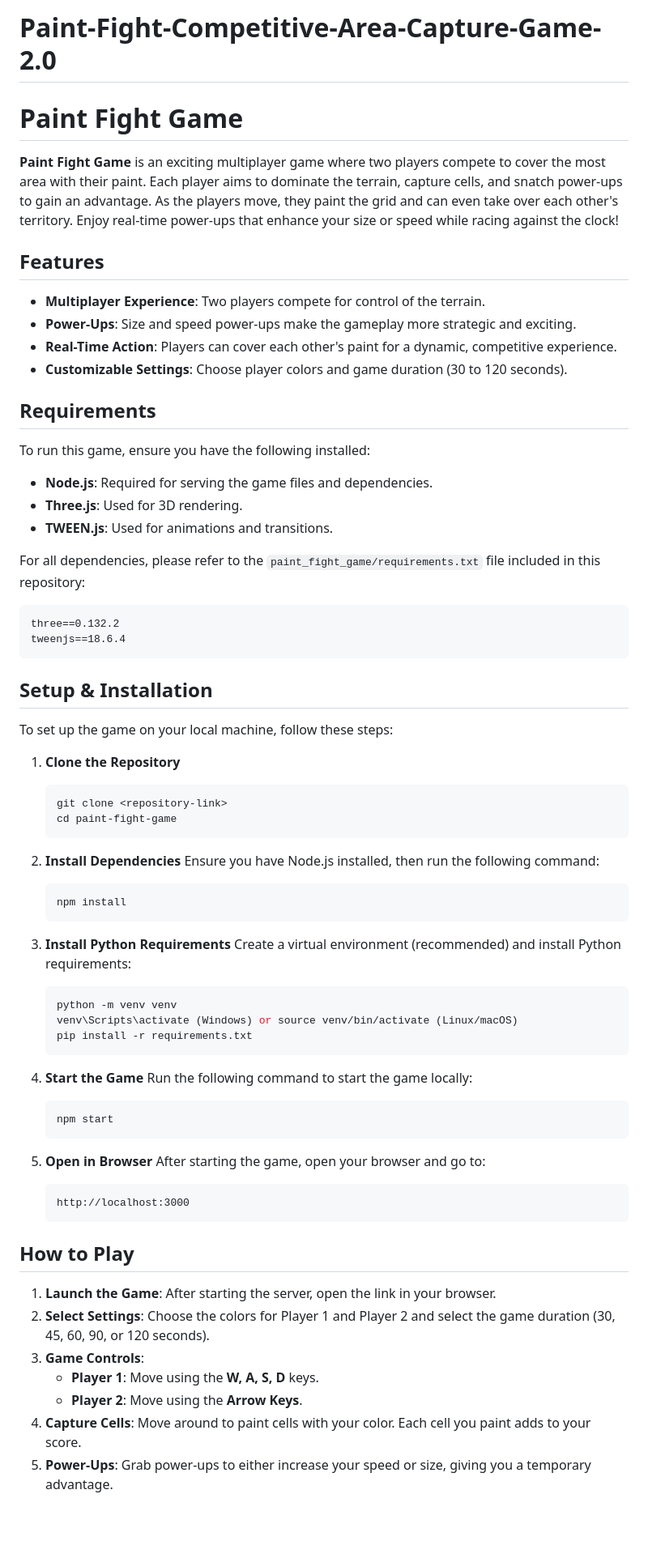
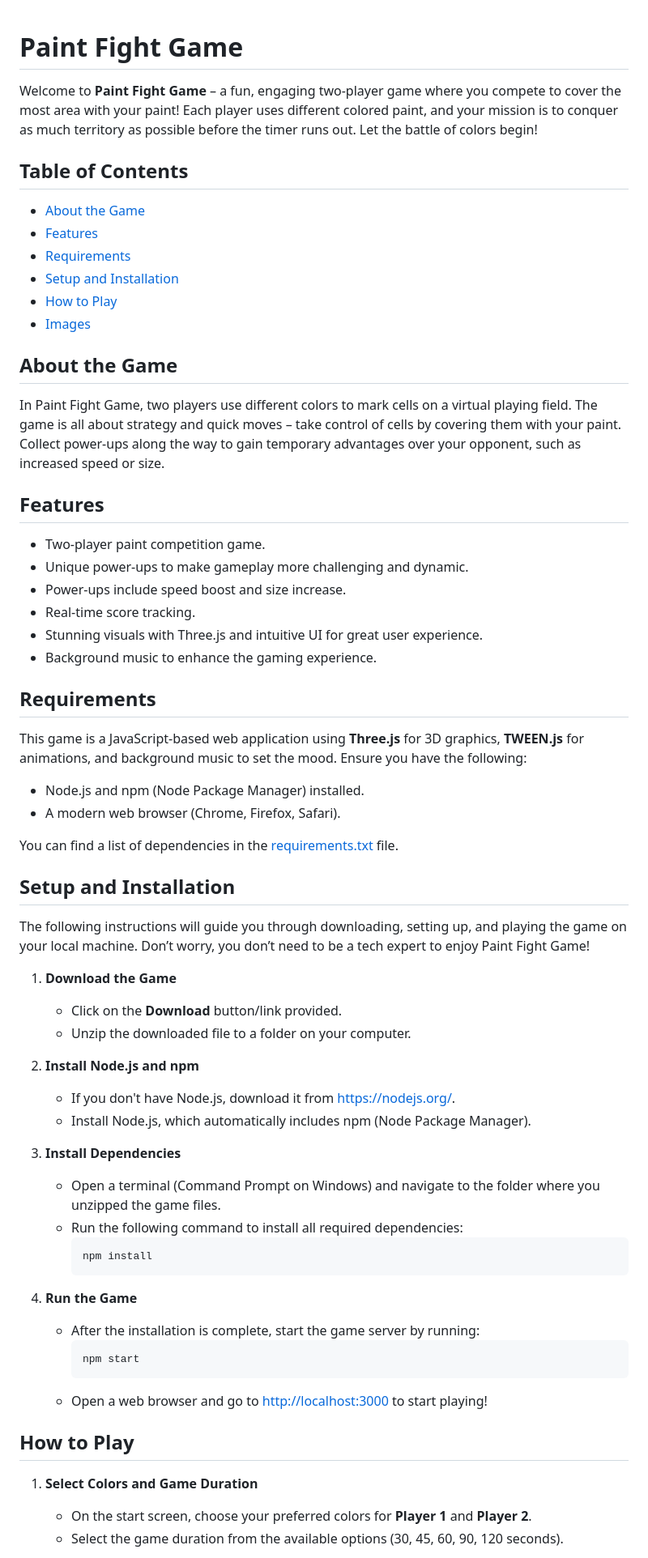
Before and after one commit to Njihia097/Paint-Fight-Competitive-Area-Capture-Game-2.0, a Markdown page: README.md, the part around one of its changes. Shown at 81% size. GitHub-like rendering; blank space fills up the shorter version.

````diff
--- a/README.md
+++ b/README.md
@@ -1,70 +1,61 @@
-# Paint-Fight-Competitive-Area-Capture-Game-2.0
 # Paint Fight Game
 
-**Paint Fight Game** is an exciting multiplayer game where two players compete to cover the most area with their paint. Each player aims to dominate the terrain, capture cells, and snatch power-ups to gain an advantage. As the players move, they paint the grid and can even take over each other's territory. Enjoy real-time power-ups that enhance your size or speed while racing against the clock!
+Welcome to **Paint Fight Game** – a fun, engaging two-player game where you compete to cover the most area with your paint! Each player uses different colored paint, and your mission is to conquer as much territory as possible before the timer runs out. Let the battle of colors begin!
 
+## Table of Contents
+- [About the Game](#about-the-game)
+- [Features](#features)
+- [Requirements](#requirements)
+- [Setup and Installation](#setup-and-installation)
+- [How to Play](#how-to-play)
+- [Images](#images)
+
+## About the Game
+In Paint Fight Game, two players use different colors to mark cells on a virtual playing field. The game is all about strategy and quick moves – take control of cells by covering them with your paint. Collect power-ups along the way to gain temporary advantages over your opponent, such as increased speed or size.
 
 ## Features
-- **Multiplayer Experience**: Two players compete for control of the terrain.
-- **Power-Ups**: Size and speed power-ups make the gameplay more strategic and exciting.
-- **Real-Time Action**: Players can cover each other's paint for a dynamic, competitive experience.
-- **Customizable Settings**: Choose player colors and game duration (30 to 120 seconds).
+- Two-player paint competition game.
+- Unique power-ups to make gameplay more challenging and dynamic.
+- Power-ups include speed boost and size increase.
+- Real-time score tracking.
+- Stunning visuals with Three.js and intuitive UI for great user experience.
+- Background music to enhance the gaming experience.
 
 ## Requirements
-To run this game, ensure you have the following installed:
+This game is a JavaScript-based web application using **Three.js** for 3D graphics, **TWEEN.js** for animations, and background music to set the mood. Ensure you have the following:
 
-- **Node.js**: Required for serving the game files and dependencies.
-- **Three.js**: Used for 3D rendering.
-- **TWEEN.js**: Used for animations and transitions.
+- Node.js and npm (Node Package Manager) installed.
+- A modern web browser (Chrome, Firefox, Safari).
 
-For all dependencies, please refer to the `paint_fight_game/requirements.txt` file included in this repository:
+You can find a list of dependencies in the [requirements.txt](./requirements.tx) file.
 
-```
-three==0.132.2
-tweenjs==18.6.4
-```
+## Setup and Installation
+The following instructions will guide you through downloading, setting up, and playing the game on your local machine. Don’t worry, you don’t need to be a tech expert to enjoy Paint Fight Game!
 
-## Setup & Installation
-To set up the game on your local machine, follow these steps:
+1. **Download the Game**
+   - Click on the **Download** button/link provided.
+   - Unzip the downloaded file to a folder on your computer.
 
-1. **Clone the Repository**
-   ```sh
-   git clone <repository-link>
-   cd paint-fight-game
-   ```
+2. **Install Node.js and npm**
+   - If you don't have Node.js, download it from [https://nodejs.org/](https://nodejs.org/).
+   - Install Node.js, which automatically includes npm (Node Package Manager).
 
-2. **Install Dependencies**
-   Ensure you have Node.js installed, then run the following command:
-   ```sh
-   npm install
-   ```
+3. **Install Dependencies**
+   - Open a terminal (Command Prompt on Windows) and navigate to the folder where you unzipped the game files.
+   - Run the following command to install all required dependencies:
+     ```sh
+     npm install
+     ```
 
-3. **Install Python Requirements**
-   Create a virtual environment (recommended) and install Python requirements:
-   ```sh
-   python -m venv venv
-   venv\Scripts\activate (Windows) or source venv/bin/activate (Linux/macOS)
-   pip install -r requirements.txt
-   ```
-
-4. **Start the Game**
-   Run the following command to start the game locally:
-   ```sh
-   npm start
-   ```
-
-5. **Open in Browser**
-   After starting the game, open your browser and go to:
-   ```
-   http://localhost:3000
-   ```
+4. **Run the Game**
+   - After the installation is complete, start the game server by running:
+     ```sh
+     npm start
+     ```
+   - Open a web browser and go to [http://localhost:3000](http://localhost:3000) to start playing!
 
 ## How to Play
-1. **Launch the Game**: After starting the server, open the link in your browser.
-2. **Select Settings**: Choose the colors for Player 1 and Player 2 and select the game duration (30, 45, 60, 90, or 120 seconds).
-3. **Game Controls**:
-   - **Player 1**: Move using the **W, A, S, D** keys.
-   - **Player 2**: Move using the **Arrow Keys**.
-4. **Capture Cells**: Move around to paint cells with your color. Each cell you paint adds to your score.
-5. **Power-Ups**: Grab power-ups to either increase your speed or size, giving you a temporary advantage.
+1. **Select Colors and Game Duration**
+   - On the start screen, choose your preferred colors for **Player 1** and **Player 2**.
+   - Select the game duration from the available options (30, 45, 60, 90, 120 seconds).
 
````
Also changed, not shown: other parts of README.md (+21 -11 lines).
